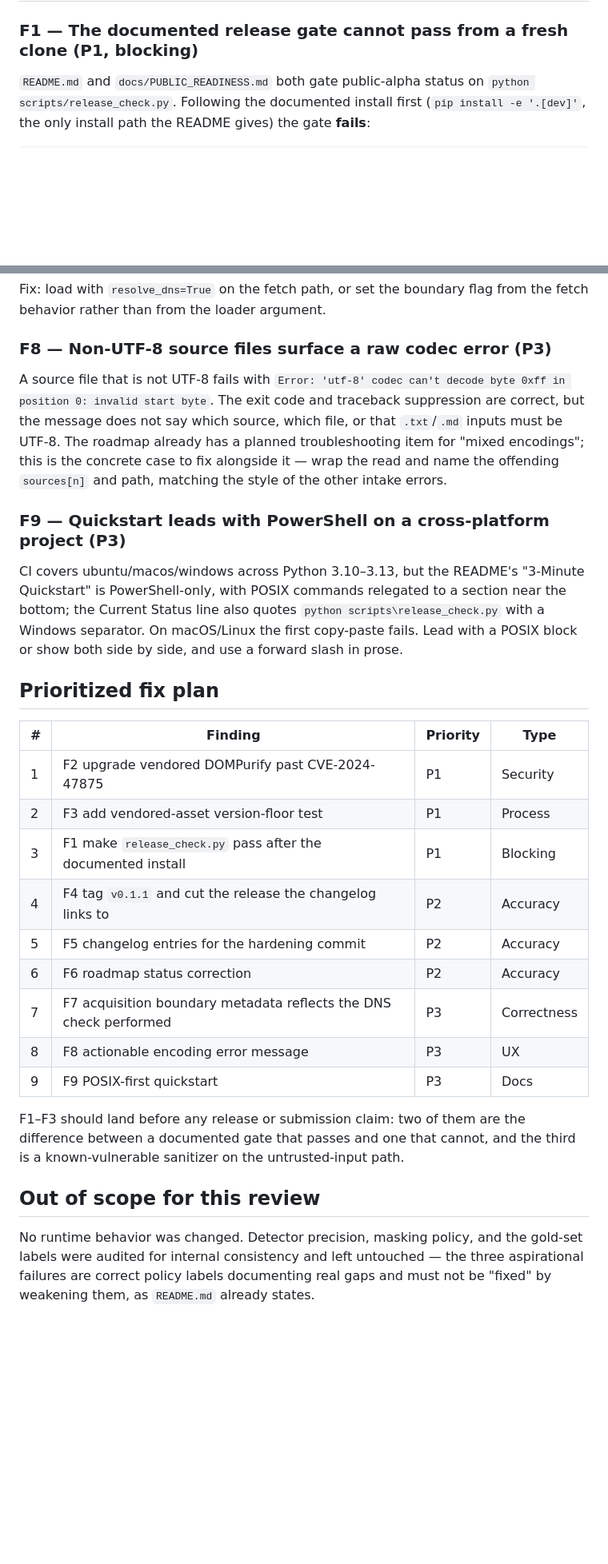
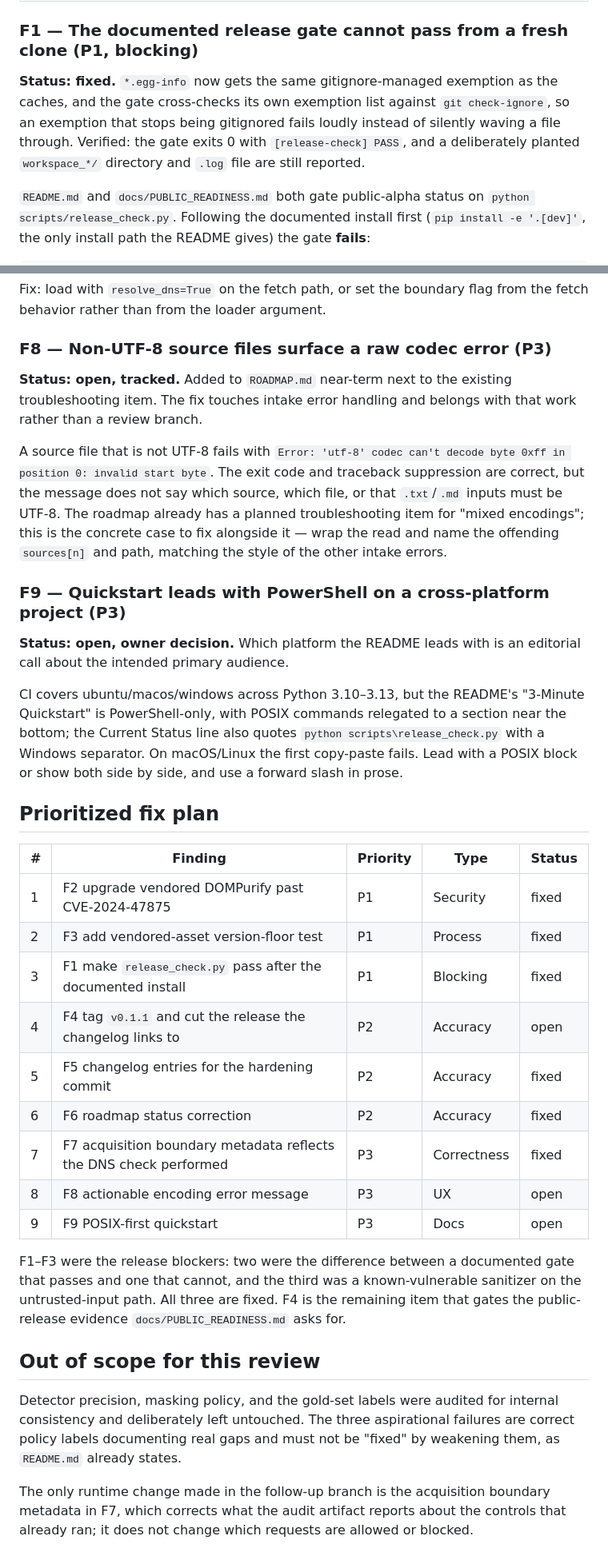
Before and after one commit to wva2ccyk-prog/source-manifest-trust-kit, a Markdown page: docs/REVIEW_FINDINGS_2026-08-01.md, 2 parts joined by grey strips. Shown at 80% size. Rendered like a GitHub page; blank space fills up the shorter version.

```diff
--- a/docs/REVIEW_FINDINGS_2026-08-01.md
+++ b/docs/REVIEW_FINDINGS_2026-08-01.md
@@ -37,6 +42,13 @@ These documented claims were re-derived from the actual tree, not taken on trust
 
 ### F1 — The documented release gate cannot pass from a fresh clone (P1, blocking)
 
+**Status: fixed.** `*.egg-info` now gets the same gitignore-managed exemption as
+the caches, and the gate cross-checks its own exemption list against
+`git check-ignore`, so an exemption that stops being gitignored fails loudly
+instead of silently waving a file through. Verified: the gate exits 0 with
+`[release-check] PASS`, and a deliberately planted `workspace_*/` directory and
+`.log` file are still reported.
+
 `README.md` and `docs/PUBLIC_READINESS.md` both gate public-alpha status on
 `python scripts/release_check.py`. Following the documented install first
 (`pip install -e '.[dev]'`, the only install path the README gives) the gate
@@ -167,6 +217,10 @@ from the fetch behavior rather than from the loader argument.
 
 ### F8 — Non-UTF-8 source files surface a raw codec error (P3)
 
+**Status: open, tracked.** Added to `ROADMAP.md` near-term next to the existing
+troubleshooting item. The fix touches intake error handling and belongs with that
+work rather than a review branch.
+
 A source file that is not UTF-8 fails with
 `Error: 'utf-8' codec can't decode byte 0xff in position 0: invalid start byte`.
 The exit code and traceback suppression are correct, but the message does not
@@ -177,6 +231,9 @@ is the concrete case to fix alongside it — wrap the read and name the offendin
 
 ### F9 — Quickstart leads with PowerShell on a cross-platform project (P3)
 
+**Status: open, owner decision.** Which platform the README leads with is an
+editorial call about the intended primary audience.
+
 CI covers ubuntu/macos/windows across Python 3.10–3.13, but the README's
 "3-Minute Quickstart" is PowerShell-only, with POSIX commands relegated to a
 section near the bottom; the Current Status line also quotes
@@ -186,25 +243,30 @@ use a forward slash in prose.
 
 ## Prioritized fix plan
 
-| # | Finding | Priority | Type |
-|---|---|---|---|
-| 1 | F2 upgrade vendored DOMPurify past CVE-2024-47875 | P1 | Security |
-| 2 | F3 add vendored-asset version-floor test | P1 | Process |
-| 3 | F1 make `release_check.py` pass after the documented install | P1 | Blocking |
-| 4 | F4 tag `v0.1.1` and cut the release the changelog links to | P2 | Accuracy |
-| 5 | F5 changelog entries for the hardening commit | P2 | Accuracy |
-| 6 | F6 roadmap status correction | P2 | Accuracy |
-| 7 | F7 acquisition boundary metadata reflects the DNS check performed | P3 | Correctness |
-| 8 | F8 actionable encoding error message | P3 | UX |
-| 9 | F9 POSIX-first quickstart | P3 | Docs |
+| # | Finding | Priority | Type | Status |
+|---|---|---|---|---|
+| 1 | F2 upgrade vendored DOMPurify past CVE-2024-47875 | P1 | Security | fixed |
+| 2 | F3 add vendored-asset version-floor test | P1 | Process | fixed |
+| 3 | F1 make `release_check.py` pass after the documented install | P1 | Blocking | fixed |
+| 4 | F4 tag `v0.1.1` and cut the release the changelog links to | P2 | Accuracy | open |
+| 5 | F5 changelog entries for the hardening commit | P2 | Accuracy | fixed |
+| 6 | F6 roadmap status correction | P2 | Accuracy | fixed |
+| 7 | F7 acquisition boundary metadata reflects the DNS check performed | P3 | Correctness | fixed |
+| 8 | F8 actionable encoding error message | P3 | UX | open |
+| 9 | F9 POSIX-first quickstart | P3 | Docs | open |
 
-F1–F3 should land before any release or submission claim: two of them are the
-difference between a documented gate that passes and one that cannot, and the
-third is a known-vulnerable sanitizer on the untrusted-input path.
+F1–F3 were the release blockers: two were the difference between a documented
+gate that passes and one that cannot, and the third was a known-vulnerable
+sanitizer on the untrusted-input path. All three are fixed. F4 is the remaining
+item that gates the public-release evidence `docs/PUBLIC_READINESS.md` asks for.
 
 ## Out of scope for this review
 
-No runtime behavior was changed. Detector precision, masking policy, and the
-gold-set labels were audited for internal consistency and left untouched — the
-three aspirational failures are correct policy labels documenting real gaps and
-must not be "fixed" by weakening them, as `README.md` already states.
+Detector precision, masking policy, and the gold-set labels were audited for
+internal consistency and deliberately left untouched. The three aspirational
+failures are correct policy labels documenting real gaps and must not be "fixed"
+by weakening them, as `README.md` already states.
+
+The only runtime change made in the follow-up branch is the acquisition boundary
+metadata in F7, which corrects what the audit artifact reports about the controls
+that already ran; it does not change which requests are allowed or blocked.
```
Also changed, not shown: other parts of docs/REVIEW_FINDINGS_2026-08-01.md (+43 -0 lines).
